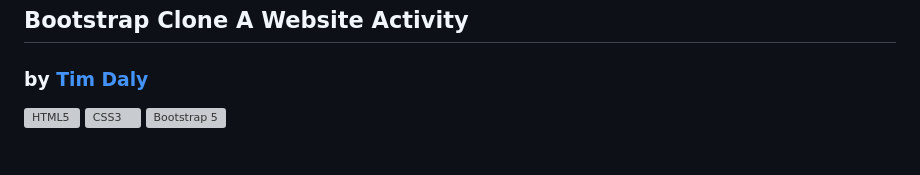
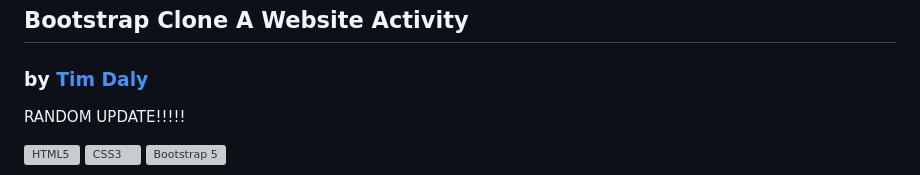
Before and after one commit to thedalycreative/S02-A01-BootstrapClone, a Markdown page: README.md, the part around the change. Rendered like a GitHub page; blank space fills up the shorter version; grey boxes are pictures that could not be loaded.

Commit message:
docs: add placeholder text to README

```diff
--- a/README.md
+++ b/README.md
@@ -1,6 +1,8 @@
 # 🌲✨ Harry Potter: A Forbidden Forest Experience —
 ## Bootstrap Clone A Website Activity
 ### by [Tim Daly](https://thedalycreative.com)
+
+RANDOM UPDATE!!!!!
 
 ![HTML5](assets/styleguide/badges/html5.svg) ![CSS3](assets/styleguide/badges/css3.svg) ![Bootstrap 5](assets/styleguide/badges/bootstrap5.svg)
 
```
